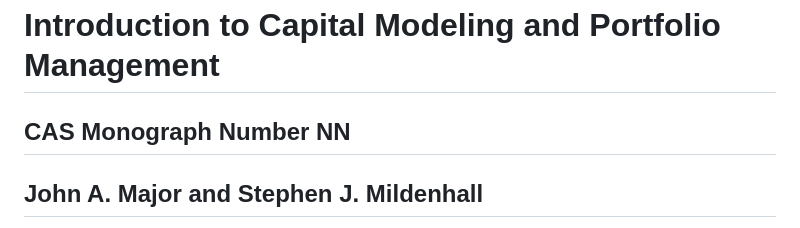
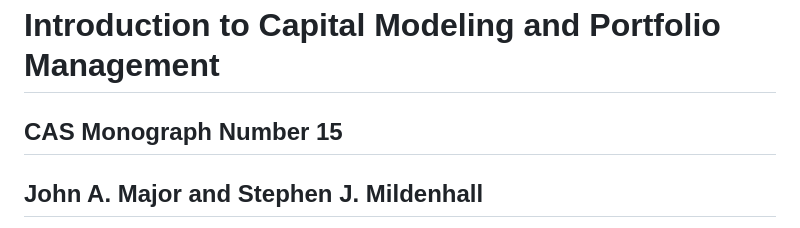
Before and after one commit to casact/capital-modeling, a Markdown page: README.md, the part around the change. GitHub-like rendering.

Commit message:
Update CAS Monograph number in README

```diff
--- a/README.md
+++ b/README.md
@@ -1,5 +1,5 @@
 # Introduction to Capital Modeling and Portfolio Management
-## CAS Monograph Number NN
+## CAS Monograph Number 15
 ## John A. Major and Stephen J. Mildenhall
 
 ![](source/img/cover.png){width=50%}
```
